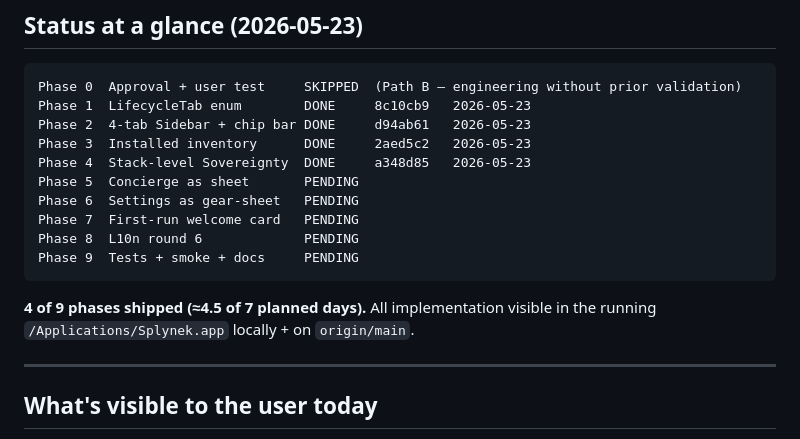
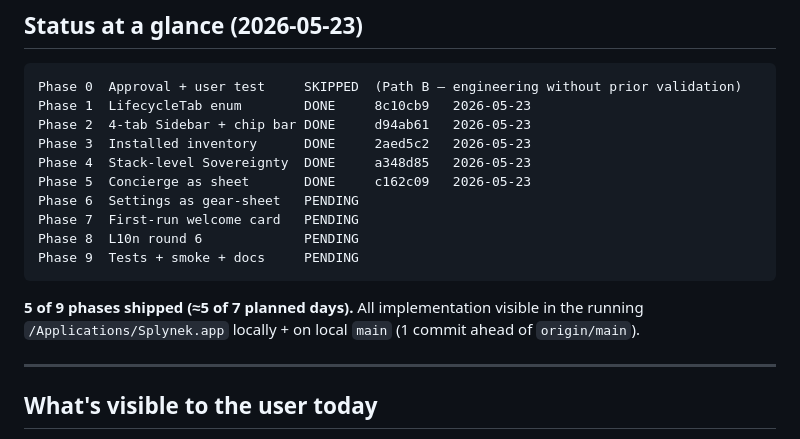
Before and after one commit to Splynek/splynek, a Markdown page: IA-V2-MIGRATION-STATUS.md, the part around one of its changes. Rendered like a GitHub page.

````diff
--- a/IA-V2-MIGRATION-STATUS.md
+++ b/IA-V2-MIGRATION-STATUS.md
@@ -17,16 +17,16 @@ Phase 1  LifecycleTab enum        DONE     8c10cb9   2026-05-23
 Phase 2  4-tab Sidebar + chip bar DONE     d94ab61   2026-05-23
 Phase 3  Installed inventory      DONE     2aed5c2   2026-05-23
 Phase 4  Stack-level Sovereignty  DONE     a348d85   2026-05-23
-Phase 5  Concierge as sheet       PENDING
+Phase 5  Concierge as sheet       DONE     c162c09   2026-05-23
 Phase 6  Settings as gear-sheet   PENDING
 Phase 7  First-run welcome card   PENDING
 Phase 8  L10n round 6             PENDING
 Phase 9  Tests + smoke + docs     PENDING
 ```
 
-**4 of 9 phases shipped (≈4.5 of 7 planned days).**  All
+**5 of 9 phases shipped (≈5 of 7 planned days).**  All
 implementation visible in the running `/Applications/Splynek.app`
-locally + on `origin/main`.
+locally + on local `main` (1 commit ahead of `origin/main`).
 
 ---
 
````
Also changed, not shown: other parts of IA-V2-MIGRATION-STATUS.md (+17 -27 lines).
